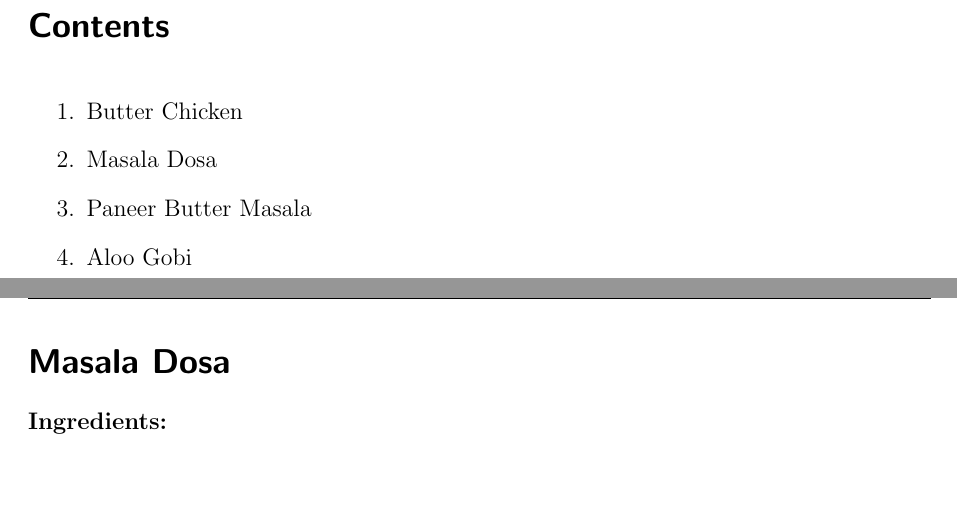
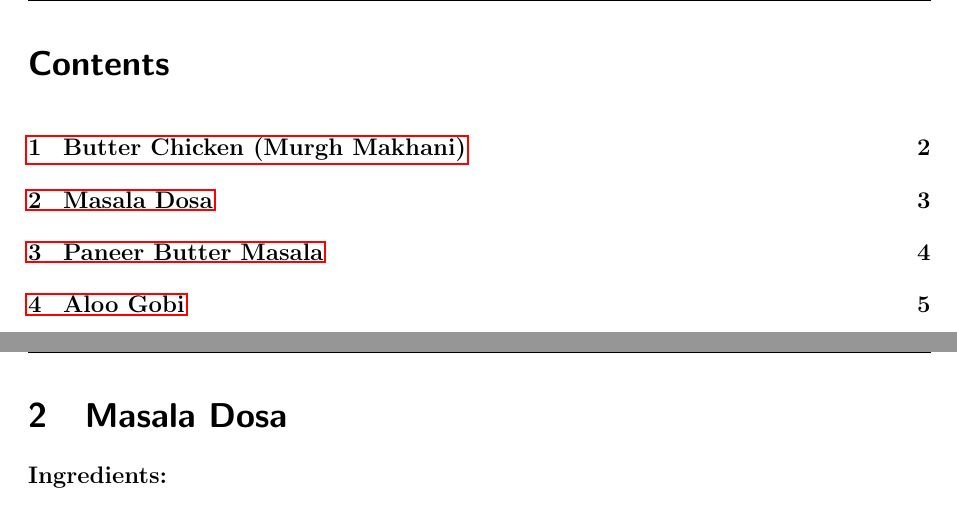
Before and after one commit to manthann3/Cook-Book, a LaTeX document (main.tex): two parts of pages 2 and 4 of 8, joined at a grey line, cut so that both start at the same text, the shorter picture padded with empty space. Compiled offline with pdfLaTeX.

Commit message:
added links to content page

```diff
--- a/main.tex
+++ b/main.tex
@@ -40,13 +40,9 @@
 \end{titlepage}
 
 % Contents
-\tableofcontents
-\begin{enumerate}
-    \item Butter Chicken
-    \item Masala Dosa
-    \item Paneer Butter Masala
-    \item Aloo Gobi
-\end{enumerate}
+
+% Table of Contents (Clickable)
+\tableofcontents % Automatically generates a clickable table of contents
 \newpage
 
 % Butter Chicken
@@ -77,7 +74,8 @@
 \newpage
 
 %Masala Dosa
-\section*{Masala Dosa}
+\section{Masala Dosa}
+\label{sec:masala_dosa}
 \textbf{Ingredients:}
 \begin{itemize}
     \item 2 cups dosa batter
```
Also changed, not shown: main.tex (9 more changed lines).
